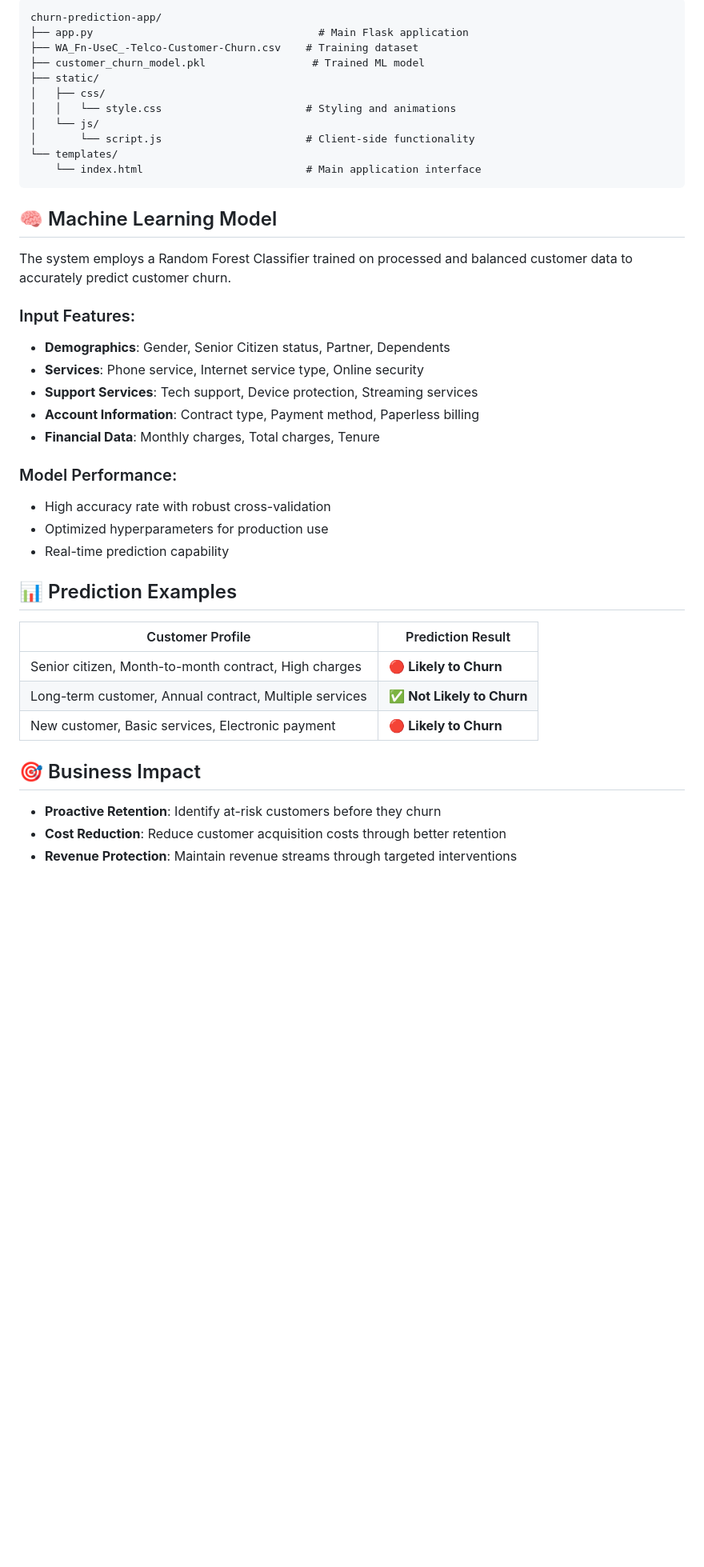
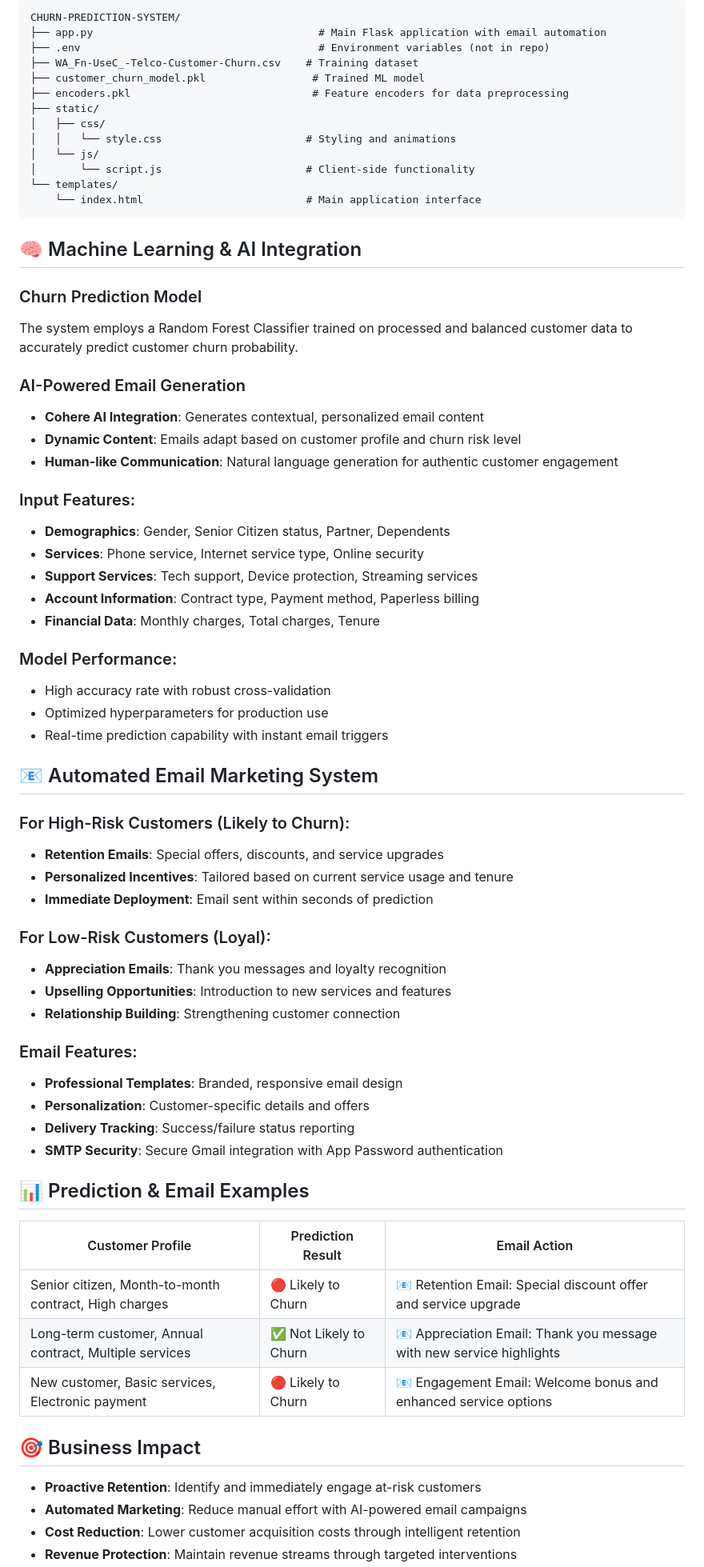
Before and after one commit to SaiChandVeera/Churn_Prediction_System, a Markdown page: README.md, the part around the change printed below. Shown: that part at 80% size. Drawn GitHub-style; blank space fills up the shorter version.

````diff
--- a/README.md
+++ b/README.md
@@ -47,8 +62,10 @@ Open your browser and navigate to `http://localhost:5000`
 ```
-churn-prediction-app/
-├── app.py                                    # Main Flask application
+CHURN-PREDICTION-SYSTEM/
+├── app.py                                    # Main Flask application with email automation
+├── .env                                      # Environment variables (not in repo)
 ├── WA_Fn-UseC_-Telco-Customer-Churn.csv    # Training dataset
 ├── customer_churn_model.pkl                 # Trained ML model
+├── encoders.pkl                             # Feature encoders for data preprocessing
 ├── static/
 │   ├── css/
 │   │   └── style.css                       # Styling and animations
@@ -58,9 +75,15 @@ churn-prediction-app/
     └── index.html                          # Main application interface
 ```
 
-## 🧠 Machine Learning Model
+## 🧠 Machine Learning & AI Integration
 
-The system employs a Random Forest Classifier trained on processed and balanced customer data to accurately predict customer churn.
+### Churn Prediction Model
+The system employs a Random Forest Classifier trained on processed and balanced customer data to accurately predict customer churn probability.
+
+### AI-Powered Email Generation
+- **Cohere AI Integration**: Generates contextual, personalized email content
+- **Dynamic Content**: Emails adapt based on customer profile and churn risk level
+- **Human-like Communication**: Natural language generation for authentic customer engagement
 
 ### Input Features:
 - **Demographics**: Gender, Senior Citizen status, Partner, Dependents
@@ -72,18 +95,37 @@ The system employs a Random Forest Classifier trained on processed and balanced
 ### Model Performance:
 - High accuracy rate with robust cross-validation
 - Optimized hyperparameters for production use
-- Real-time prediction capability
+- Real-time prediction capability with instant email triggers
 
-## 📊 Prediction Examples
+## 📧 Automated Email Marketing System
 
-| Customer Profile | Prediction Result |
-|------------------|-------------------|
-| Senior citizen, Month-to-month contract, High charges | 🔴 **Likely to Churn** |
-| Long-term customer, Annual contract, Multiple services | ✅ **Not Likely to Churn** |
-| New customer, Basic services, Electronic payment | 🔴 **Likely to Churn** |
+### For High-Risk Customers (Likely to Churn):
+- **Retention Emails**: Special offers, discounts, and service upgrades
+- **Personalized Incentives**: Tailored based on current service usage and tenure
+- **Immediate Deployment**: Email sent within seconds of prediction
+
+### For Low-Risk Customers (Loyal):
+- **Appreciation Emails**: Thank you messages and loyalty recognition
+- **Upselling Opportunities**: Introduction to new services and features
+- **Relationship Building**: Strengthening customer connection
+
+### Email Features:
+- **Professional Templates**: Branded, responsive email design
+- **Personalization**: Customer-specific details and offers
+- **Delivery Tracking**: Success/failure status reporting
+- **SMTP Security**: Secure Gmail integration with App Password authentication
+
+## 📊 Prediction & Email Examples
+
+| Customer Profile | Prediction Result | Email Action |
+|------------------|-------------------|--------------|
+| Senior citizen, Month-to-month contract, High charges | 🔴 Likely to Churn | 📧 Retention Email: Special discount offer and service upgrade |
+| Long-term customer, Annual contract, Multiple services | ✅ Not Likely to Churn | 📧 Appreciation Email: Thank you message with new service highlights |
+| New customer, Basic services, Electronic payment | 🔴 Likely to Churn | 📧 Engagement Email: Welcome bonus and enhanced service options |
 
 ## 🎯 Business Impact
 
-- **Proactive Retention**: Identify at-risk customers before they churn
-- **Cost Reduction**: Reduce customer acquisition costs through better retention
+- **Proactive Retention**: Identify and immediately engage at-risk customers
+- **Automated Marketing**: Reduce manual effort with AI-powered email campaigns
+- **Cost Reduction**: Lower customer acquisition costs through intelligent retention
 - **Revenue Protection**: Maintain revenue streams through targeted interventions
````
Also changed, not shown: other parts of README.md (+67 -34 lines).
